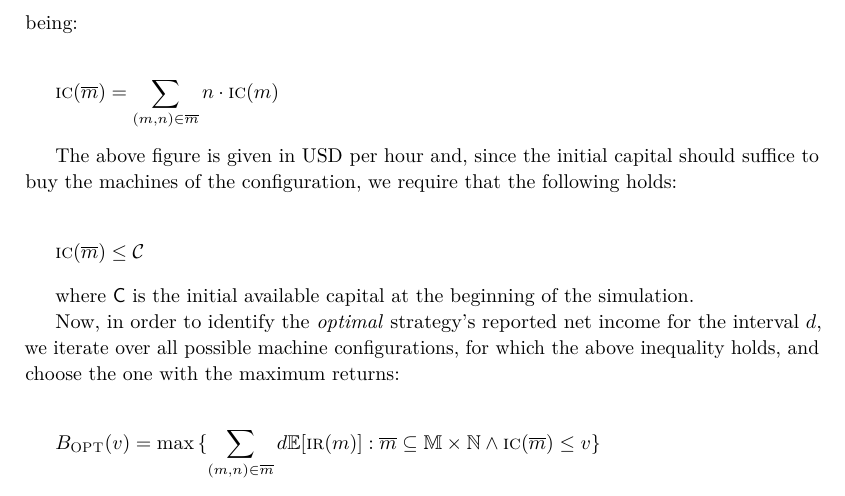
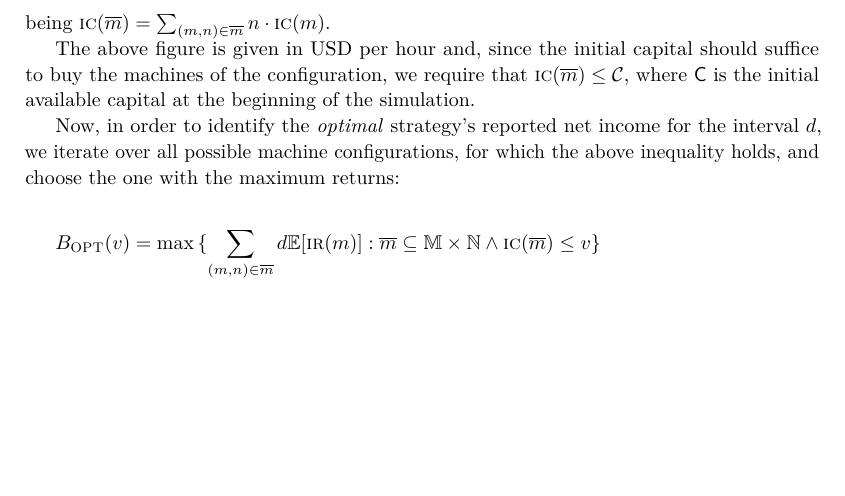
Before and after one commit to decrypto-org/egalitarianism, a LaTeX paper (egalitarianism.tex, which reads experiments.tex): part of page 11 of 19, cut at the place of the change, the shorter picture padded with empty space. Compiled offline with pdfLaTeX.

Commit message:
Inline some math expressions

```diff
--- a/experiments.tex
+++ b/experiments.tex
@@ -144,20 +144,12 @@ There are many possible configurations for technology investments. Each
 configuration comprises of a number of copies $n \in \mathbb{N}$ of every
 machine type $m \in \mathbb{M}$. Therefore, we define each configuration as
 $\overline{m} \subseteq \mathbb{M} \times \mathbb{N}$, with
-total initial cost of investment for such configuration being:
-
-\[
-  \ic(\overline{m}) = \sum_{(m, n) \in \overline{m}}{n \cdot \ic(m)}
-\]
+total initial cost of investment for such configuration being
+$\ic(\overline{m}) = \sum_{(m, n) \in \overline{m}}{n \cdot \ic(m)}$.
 
 The above figure is given in USD per hour and, since the initial capital should
-suffice to buy the machines of the configuration, we require that the following
-holds:
-
-\[
-    \ic(\overline{m}) \leq \mathcal{C}
-\]
-
+suffice to buy the machines of the configuration, we require that
+$\ic(\overline{m}) \leq \mathcal{C}$,
 where $\mathsf{C}$ is the initial available capital at the beginning of the simulation.
 
 Now, in order to identify the \emph{optimal} strategy's reported net income for the
```
